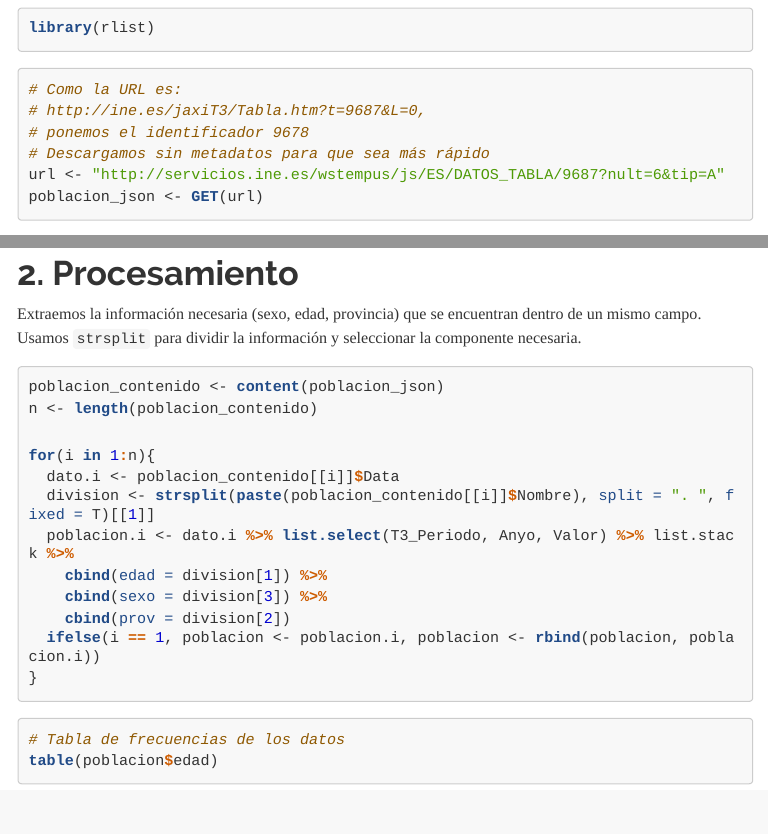
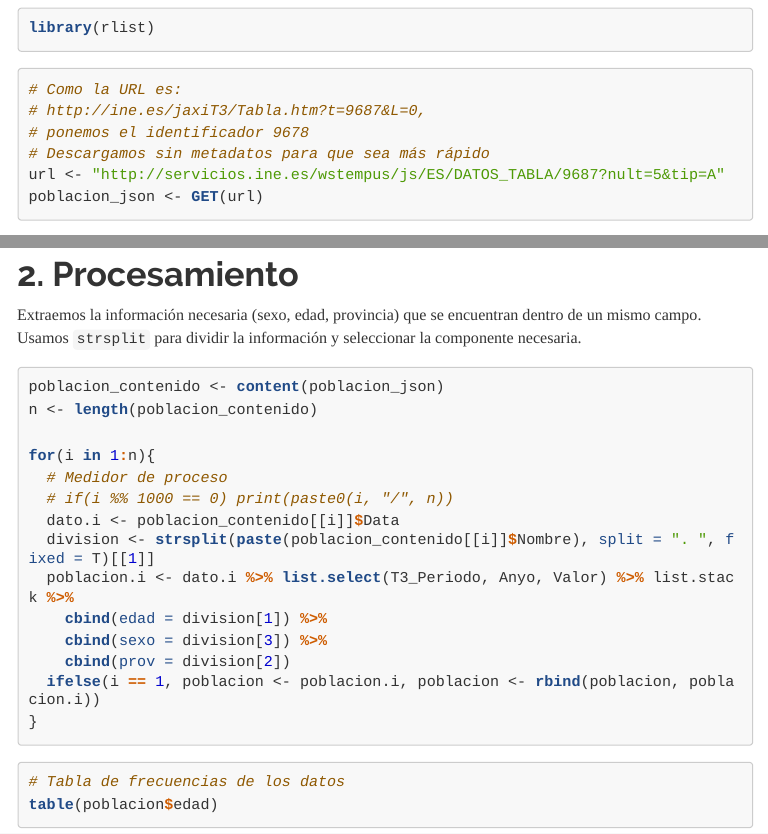
Before and after one commit to danielredondo/INE_R, an R Markdown document (02_descarga_avanzada.Rmd): the page in a window 1100 px wide, from 520 px down, and a second part further down, joined at a grey line. The pictures show the output file 02_descarga_avanzada.html that the author committed with the source, opened offline; menus at the side of the page are left out; long lines of code are wrapped.

Commit message:
Add files via upload

````diff
--- a/02_descarga_avanzada.Rmd
+++ b/02_descarga_avanzada.Rmd
@@ -32,7 +32,7 @@ library(rlist)
 # http://ine.es/jaxiT3/Tabla.htm?t=9687&L=0,
 # ponemos el identificador 9678
 # Descargamos sin metadatos para que sea más rápido
-url <- "http://servicios.ine.es/wstempus/js/ES/DATOS_TABLA/9687?nult=6&tip=A"
+url <- "http://servicios.ine.es/wstempus/js/ES/DATOS_TABLA/9687?nult=5&tip=A"
 poblacion_json <- GET(url)
 
 ```
@@ -75,6 +75,8 @@ poblacion_contenido <- content(poblacion_json)
 n <- length(poblacion_contenido)
 
 for(i in 1:n){
+  # Medidor de proceso
+  # if(i %% 1000 == 0) print(paste0(i, "/", n))
   dato.i <- poblacion_contenido[[i]]$Data
   division <- strsplit(paste(poblacion_contenido[[i]]$Nombre), split = ". ", fixed = T)[[1]]
   poblacion.i <- dato.i %>% list.select(T3_Periodo, Anyo, Valor) %>% list.stack %>%
````
Also changed, not shown: 02_descarga_avanzada.html, 02_descarga_avanzada.Rmd (3 more changed lines).
